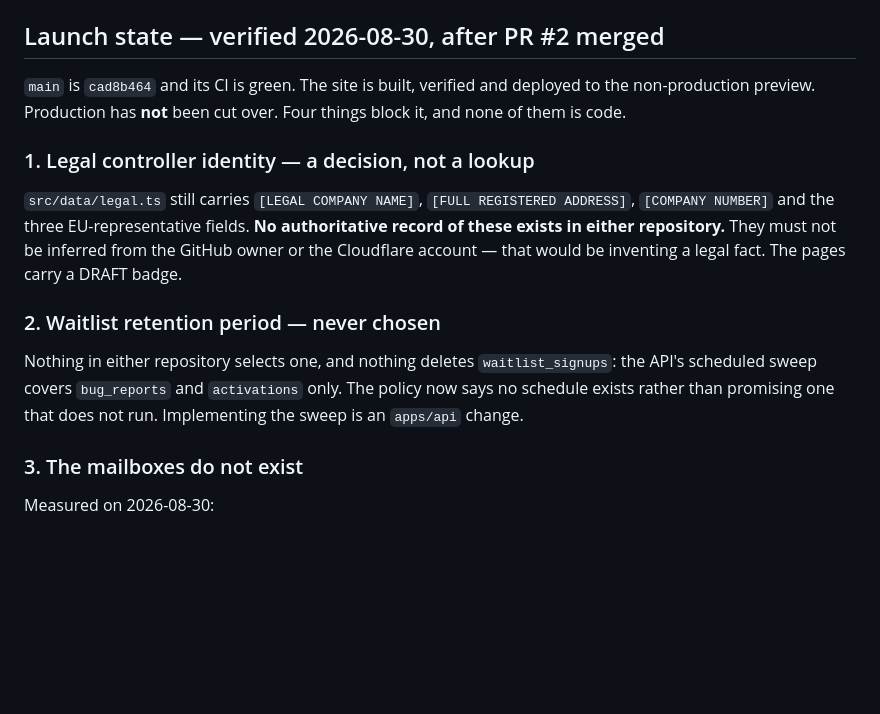
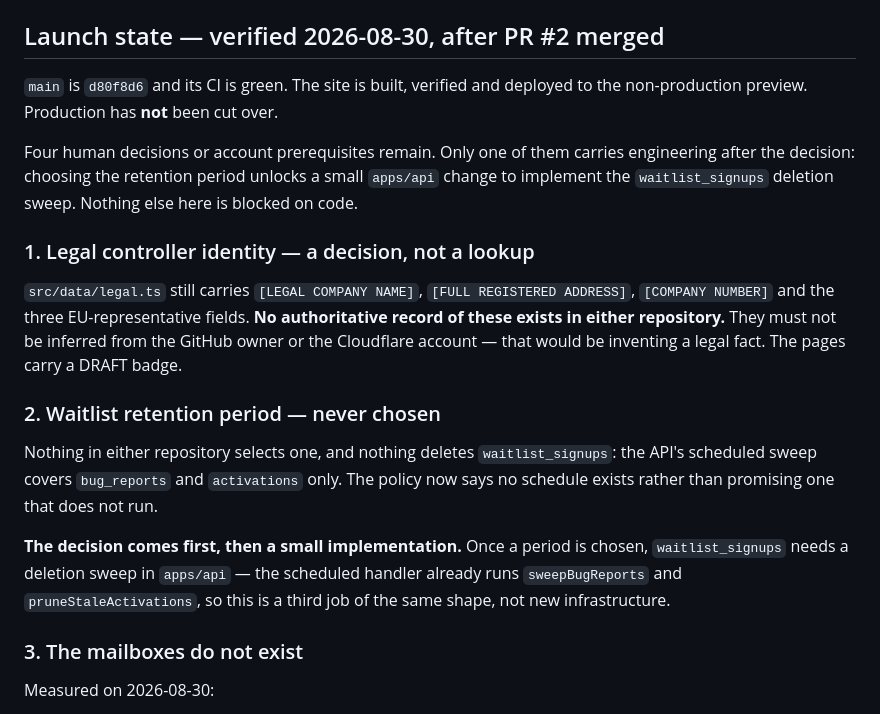
Before and after one commit to heymarcell/pixelferry-web, a Markdown page: docs/deployment.md, the part around the change. GitHub-like rendering; blank space fills up the shorter version.

Commit message:
docs(deployment): correct the retention framing and re-pin to current main
The retention item is not purely a decision: choosing a period unlocks a small
apps/api change to implement the waitlist_signups deletion sweep. Reworded so
the sequence is explicit — decision first, then one job of the same shape as the
existing sweepBugReports and pruneStaleActivations.

Re-pinned to main d80f8d6 after the final content correction merged. The four
production prerequisites are unchanged; no new evidence altered them.

Co-Authored-By: Claude Opus 5 <noreply@anthropic.com>
Claude-Session: https://claude.ai/code/session_018Bb1H1RotAFuLac3oimjbg

```diff
--- a/docs/deployment.md
+++ b/docs/deployment.md
@@ -115,9 +115,13 @@ page, so a stuck flag fails CI.
 
 ## Launch state — verified 2026-08-30, after PR #2 merged
 
-`main` is `cad8b464` and its CI is green. The site is built, verified and
+`main` is `d80f8d6` and its CI is green. The site is built, verified and
 deployed to the non-production preview. Production has **not** been cut over.
-Four things block it, and none of them is code.
+
+Four human decisions or account prerequisites remain. Only one of them carries
+engineering after the decision: choosing the retention period unlocks a small
+`apps/api` change to implement the `waitlist_signups` deletion sweep. Nothing
+else here is blocked on code.
 
 ### 1. Legal controller identity — a decision, not a lookup
 
@@ -132,7 +136,12 @@ would be inventing a legal fact. The pages carry a DRAFT badge.
 Nothing in either repository selects one, and nothing deletes
 `waitlist_signups`: the API's scheduled sweep covers `bug_reports` and
 `activations` only. The policy now says no schedule exists rather than promising
-one that does not run. Implementing the sweep is an `apps/api` change.
+one that does not run.
+
+**The decision comes first, then a small implementation.** Once a period is
+chosen, `waitlist_signups` needs a deletion sweep in `apps/api` — the scheduled
+handler already runs `sweepBugReports` and `pruneStaleActivations`, so this is a
+third job of the same shape, not new infrastructure.
 
 ### 3. The mailboxes do not exist
 
```
